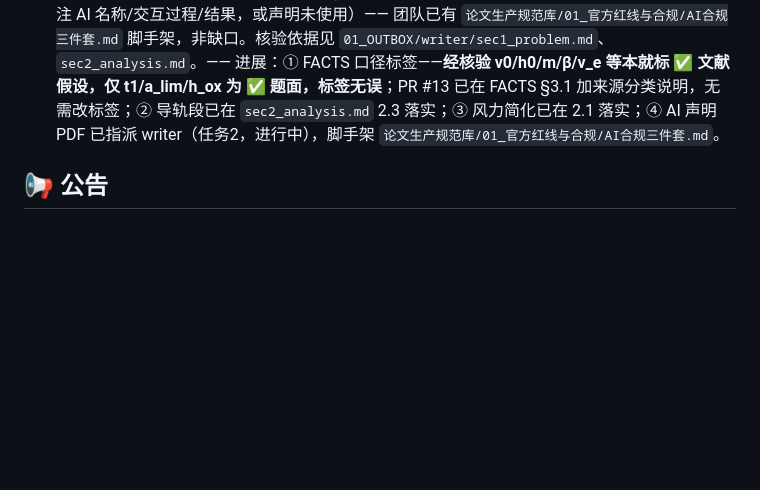
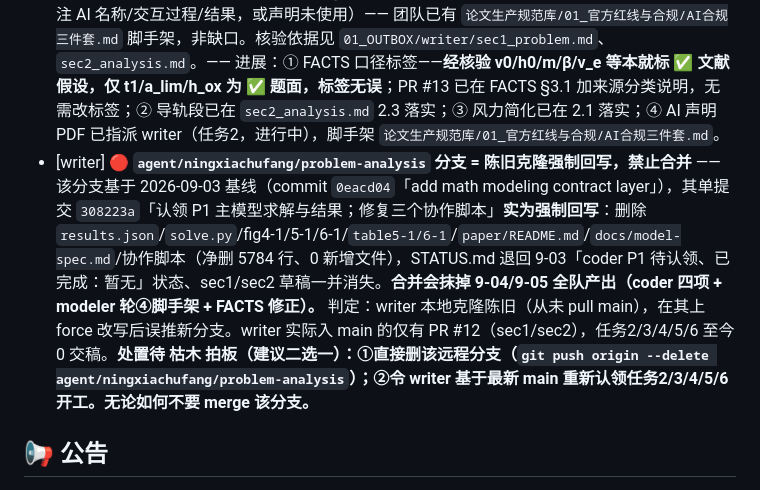
Before and after one commit to kumu314/our-collab-project, a Markdown page: STATUS.md, the part around the change. Rendered like a GitHub page; blank space fills up the shorter version.

Commit message:
docs(modeler): 登记 writer problem-analysis 分支陈旧回写风险（禁止合并，待枯木拍板） (#23)
Co-authored-by: kumu314 <310887332+kumu314@users.noreply.github.com>

```diff
--- a/STATUS.md
+++ b/STATUS.md
@@ -62,6 +62,7 @@
 - ~~[writer] FACTS 假设 H1–H9 待核对~~ → **基本解除**：solve.py v2.2 已严格按 FACTS v2.1 实现（头部注释逐项列出参数口径）；FACTS 文件内逐条打勾并入轮④质检收口
 - [writer] 任务3 §3/§4 已并行指派（框架 `docs/model-spec.md` 已锁定）→ coder results.json 已落定（PR #10 合并），`{{占位符}}` 回填条件已具备；任务3 与任务4 可共用同一套回填流程
 - [writer] 📌 **赛题原文核对（2026-09-04 已用官方 docx `B 题 飞行员空中弹射问题及其优化.docx` 逐句比对）** —— §1/§2 与 FACTS 已对准题面，发现 4 处须校正：① FACTS 把 `v0/h0/m/β/v_e` 等标「✅ 题面」，但题面仅给 3 个硬约束（推力持续 5s、承受 ≤5g、最高高度 <3000m），其余为团队文献假设，建议改标「✅ 文献假设」；② 题面四阶段自「火箭马达推力加速」起，无独立「导轨射出」段，FACTS 的①导轨射出 + v_e 属建模细化，须在 §2 注明是补充假设；③ 题面明确列「风力」为因素，FACTS 未处理风向，§2 须声明该简化；④ AI 使用声明为学校强制（附件须标注 AI 名称/交互过程/结果，或声明未使用）—— 团队已有 `论文生产规范库/01_官方红线与合规/AI合规三件套.md` 脚手架，非缺口。核验依据见 `01_OUTBOX/writer/sec1_problem.md`、`sec2_analysis.md`。—— 进展：① FACTS 口径标签——**经核验 v0/h0/m/β/v_e 等本就标 ✅ 文献假设，仅 t1/a_lim/h_ox 为 ✅ 题面，标签无误**；PR #13 已在 FACTS §3.1 加来源分类说明，无需改标签；② 导轨段已在 `sec2_analysis.md` 2.3 落实；③ 风力简化已在 2.1 落实；④ AI 声明 PDF 已指派 writer（任务2，进行中），脚手架 `论文生产规范库/01_官方红线与合规/AI合规三件套.md`。
+- [writer] 🔴 **`agent/ningxiachufang/problem-analysis` 分支 = 陈旧克隆强制回写，禁止合并** —— 该分支基于 2026-09-03 基线（commit `0eacd04`「add math modeling contract layer」），其单提交 `308223a`「认领 P1 主模型求解与结果；修复三个协作脚本」**实为强制回写**：删除 `results.json`/`solve.py`/fig4-1/5-1/6-1/`table5-1/6-1`/`paper/README.md`/`docs/model-spec.md`/协作脚本（净删 5784 行、0 新增文件），STATUS.md 退回 9-03「coder P1 待认领、已完成：暂无」状态、sec1/sec2 草稿一并消失。**合并会抹掉 9-04/9-05 全队产出（coder 四项 + modeler 轮④脚手架 + FACTS 修正）。** 判定：writer 本地克隆陈旧（从未 pull main），在其上 force 改写后误推新分支。writer 实际入 main 的仅有 PR #12（sec1/sec2），任务2/3/4/5/6 至今 0 交稿。**处置待 枯木 拍板（建议二选一）：①直接删该远程分支（`git push origin --delete agent/ningxiachufang/problem-analysis`）；②令 writer 基于最新 main 重新认领任务2/3/4/5/6 开工。无论如何不要 merge 该分支。**
 
 ## 📢 公告
 
```
